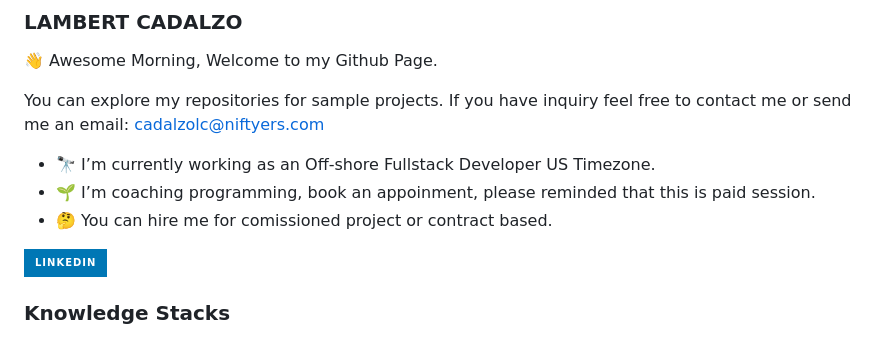
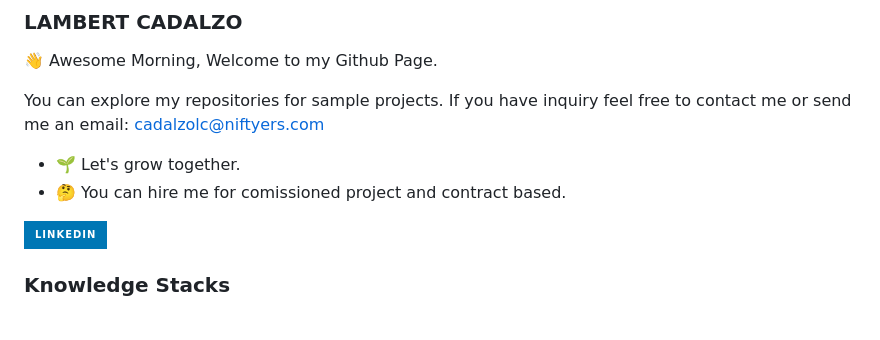
Before and after one commit to cadalzolc/cadalzolc, a Markdown page: README.md, the part around the change. GitHub-like rendering; badges without logos.

```diff
--- a/README.md
+++ b/README.md
@@ -5,9 +5,8 @@
 You can explore my repositories for sample projects.
 If you have inquiry feel free to contact me or send me an email: cadalzolc@niftyers.com
 
-- 🔭 I’m currently working as an Off-shore Fullstack Developer US Timezone.
-- 🌱 I’m coaching programming, book an appoinment, please reminded that this is paid session.
-- 🤔 You can hire me for comissioned project or contract based.
+- 🌱 Let's grow together.
+- 🤔 You can hire me for comissioned project and contract based.
 
 [<img alt="linkedin" src="https://img.shields.io/badge/linkedin-%230077B5.svg?&style=for-the-badge&logo=linkedin&logoColor=white" />](https://www.linkedin.com/in/cadalzolc/)
 
```
